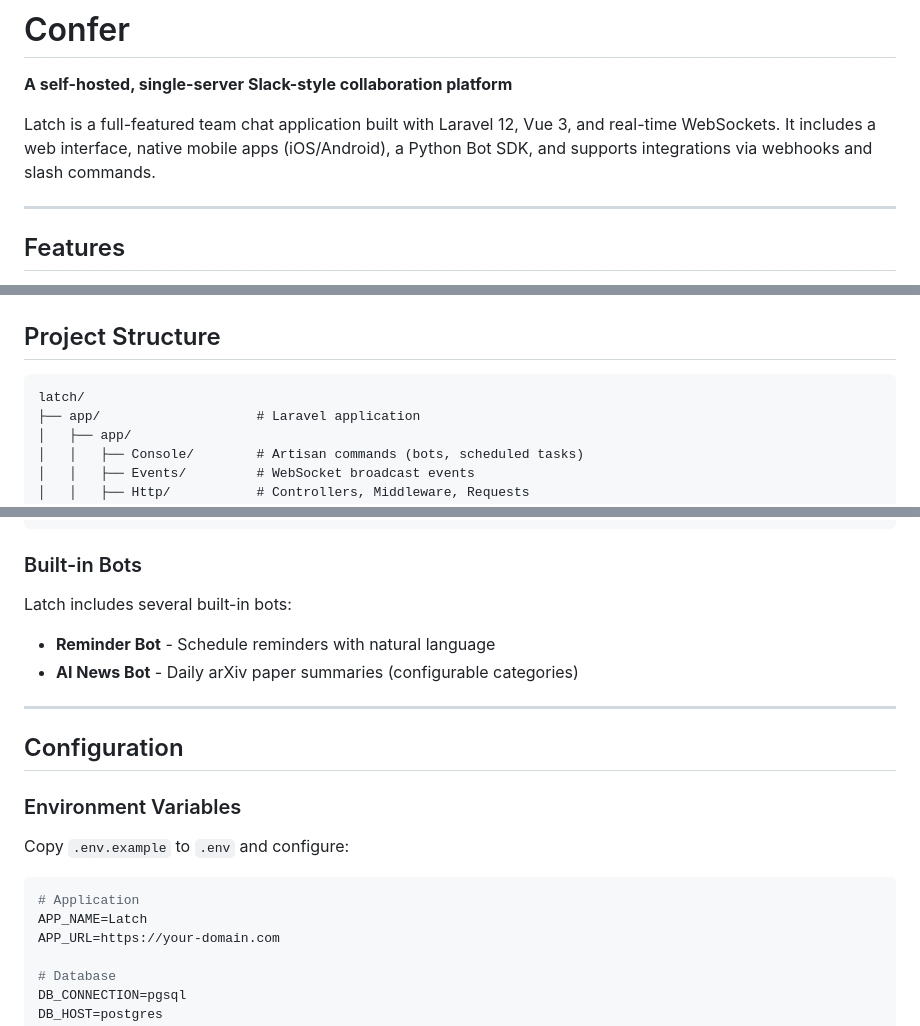
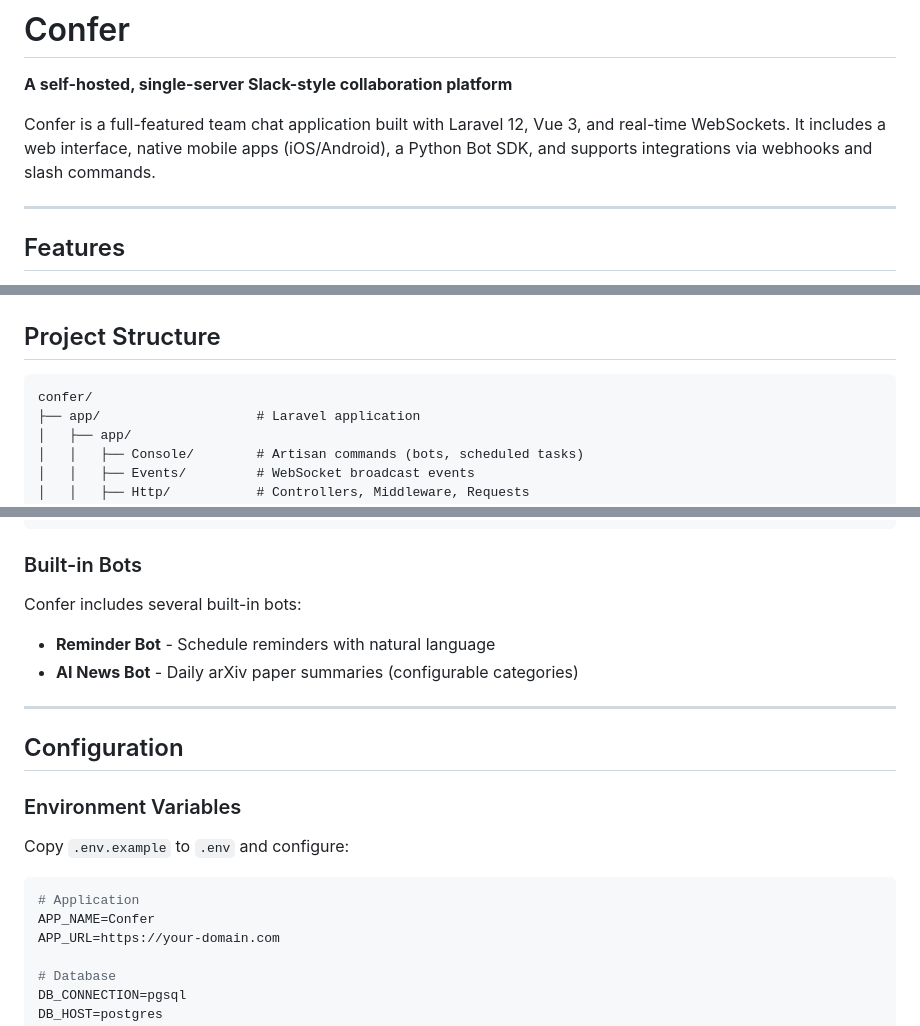
Before and after one commit to vbuccigrossi/Confer, a Markdown page: README.md, 3 parts joined by grey strips. Rendered like a GitHub page.

````diff
--- a/README.md
+++ b/README.md
@@ -2,7 +2,7 @@
 
 **A self-hosted, single-server Slack-style collaboration platform**
 
-Latch is a full-featured team chat application built with Laravel 12, Vue 3, and real-time WebSockets. It includes a web interface, native mobile apps (iOS/Android), a Python Bot SDK, and supports integrations via webhooks and slash commands.
+Confer is a full-featured team chat application built with Laravel 12, Vue 3, and real-time WebSockets. It includes a web interface, native mobile apps (iOS/Android), a Python Bot SDK, and supports integrations via webhooks and slash commands.
 
 ---
 
@@ -79,7 +79,7 @@ open http://localhost:8080
 ## Project Structure
 
 ```
-latch/
+confer/
 ├── app/                    # Laravel application
 │   ├── app/
 │   │   ├── Console/        # Artisan commands (bots, scheduled tasks)
@@ -270,7 +267,7 @@ def weather_command(payload):
 
 ### Built-in Bots
 
-Latch includes several built-in bots:
+Confer includes several built-in bots:
 
 - **Reminder Bot** - Schedule reminders with natural language
 - **AI News Bot** - Daily arXiv paper summaries (configurable categories)
@@ -285,7 +282,7 @@ Copy `.env.example` to `.env` and configure:
 
 ```bash
 # Application
-APP_NAME=Latch
+APP_NAME=Confer
 APP_URL=https://your-domain.com
 
 # Database
````
Also changed, not shown: other parts of README.md (+16 -21 lines).
